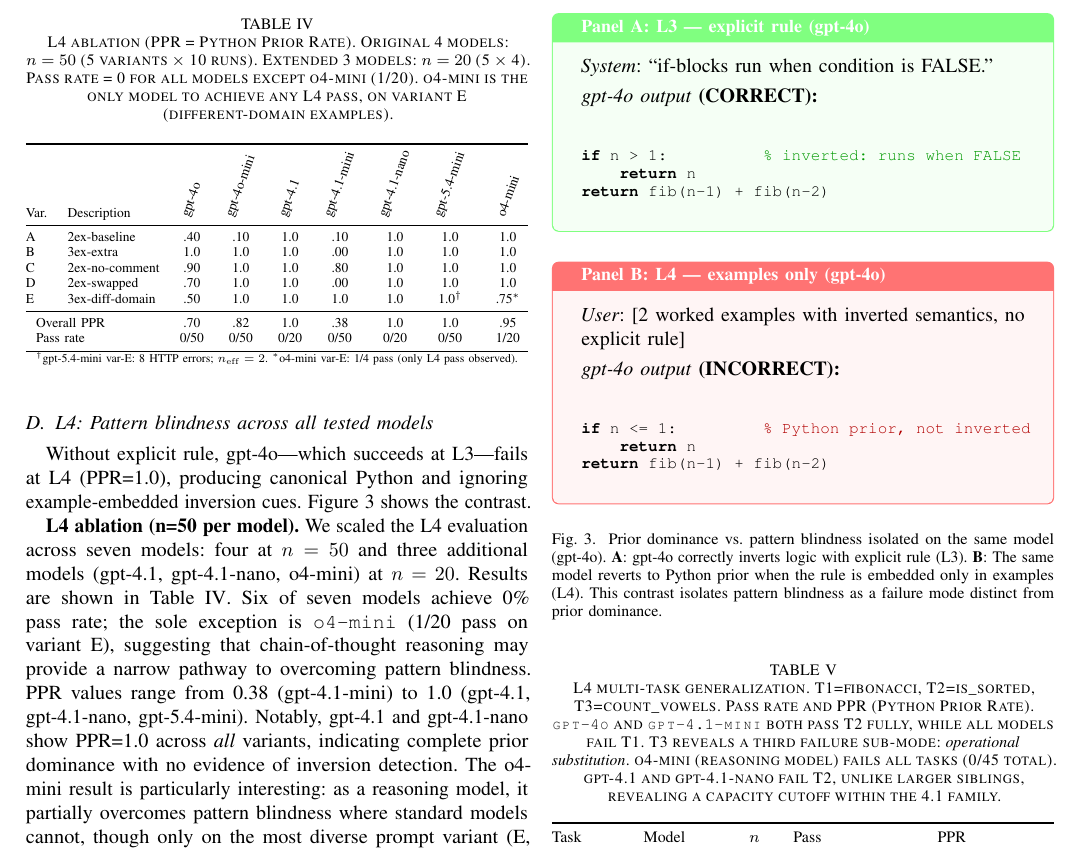
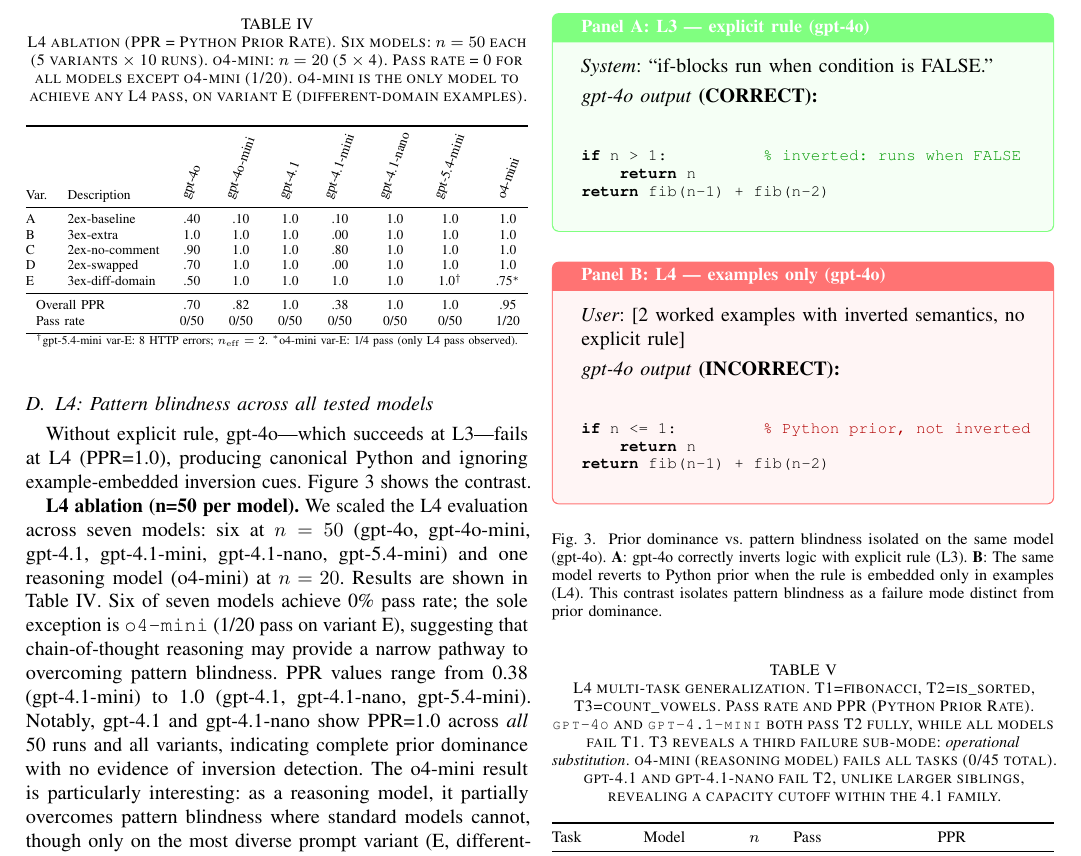
Before and after one commit to Jaeyeong-CHOI/cse307-open-project, a LaTeX paper (paper/overleaf/main.tex, which reads paper/overleaf/sections/05_results.tex): part of page 5 of 10, cut so that both start at the same text. Compiled offline with pdfLaTeX.

Commit message:
feat: scale L4 ablation gpt-4.1/gpt-4.1-nano to n=50; update Table 3 caption
- gpt-4.1: 0/50, PPR=1.0 (all variants A-E), confirming complete prior dominance
- gpt-4.1-nano: 0/50, PPR=1.0 (all variants A-E), same result
- Table 3: updated n=20->n=50 for both models, pass rate row corrected
- §5.4 text updated: '6 at n=50, o4-mini at n=20'
- Total L4 ablation runs: 6×50 + 1×20 = 320

```diff
--- a/paper/overleaf/sections/05_results.tex
+++ b/paper/overleaf/sections/05_results.tex
@@ -55,16 +55,16 @@
 Without explicit rule, gpt-4o---which succeeds at L3---fails at L4 (PPR=1.0), producing canonical Python and ignoring example-embedded inversion cues. Figure~\ref{fig:l4_failure} shows the contrast.
 
 \textbf{L4 ablation (n=50 per model).}
-We scaled the L4 evaluation across seven models: four at $n=50$ and three additional models (gpt-4.1, gpt-4.1-nano, o4-mini) at $n=20$.
+We scaled the L4 evaluation across seven models: six at $n=50$ (gpt-4o, gpt-4o-mini, gpt-4.1, gpt-4.1-mini, gpt-4.1-nano, gpt-5.4-mini) and one reasoning model (o4-mini) at $n=20$.
 Results are shown in Table~\ref{tab:l4_ablation}.
 Six of seven models achieve 0\% pass rate; the sole exception is \texttt{o4-mini} (1/20 pass on variant E), suggesting that chain-of-thought reasoning may provide a narrow pathway to overcoming pattern blindness.
 PPR values range from 0.38 (gpt-4.1-mini) to 1.0 (gpt-4.1, gpt-4.1-nano, gpt-5.4-mini).
-Notably, gpt-4.1 and gpt-4.1-nano show PPR=1.0 across \emph{all} variants, indicating complete prior dominance with no evidence of inversion detection.
+Notably, gpt-4.1 and gpt-4.1-nano show PPR=1.0 across \emph{all} 50 runs and all variants, indicating complete prior dominance with no evidence of inversion detection.
 The o4-mini result is particularly interesting: as a reasoning model, it partially overcomes pattern blindness where standard models cannot, though only on the most diverse prompt variant (E, different-domain examples).
 
 \begin{table}[!t]
 \centering
-\caption{L4 ablation (PPR = Python Prior Rate). Original 4 models: $n=50$ (5 variants $\times$ 10 runs). Extended 3 models: $n=20$ (5 $\times$ 4). Pass rate = 0 for all models except o4-mini (1/20). o4-mini is the only model to achieve any L4 pass, on variant E (different-domain examples).}
+\caption{L4 ablation (PPR = Python Prior Rate). Six models: $n=50$ each (5 variants $\times$ 10 runs). o4-mini: $n=20$ (5 $\times$ 4). Pass rate = 0 for all models except o4-mini (1/20). o4-mini is the only model to achieve any L4 pass, on variant E (different-domain examples).}
 \label{tab:l4_ablation}
 \footnotesize
 \resizebox{\columnwidth}{!}{%
@@ -79,7 +79,7 @@
 E & 3ex-diff-domain  & .50 & 1.0 & 1.0 & 1.0 & 1.0 & 1.0$^\dagger$ & .75$^*$ \\
 \midrule
 \multicolumn{2}{l}{Overall PPR} & .70 & .82 & 1.0 & .38 & 1.0 & 1.0 & .95 \\
-\multicolumn{2}{l}{Pass rate} & 0/50 & 0/50 & 0/20 & 0/50 & 0/20 & 0/50 & 1/20 \\
+\multicolumn{2}{l}{Pass rate} & 0/50 & 0/50 & 0/50 & 0/50 & 0/50 & 0/50 & 1/20 \\
 \bottomrule
 \multicolumn{9}{l}{\scriptsize $^\dagger$gpt-5.4-mini var-E: 8 HTTP errors; $n_\mathrm{eff}=2$. $^*$o4-mini var-E: 1/4 pass (only L4 pass observed).} \\
 \end{tabular}}
```
Also changed, not shown: paper/overleaf/main.pdf, 2 other files.
